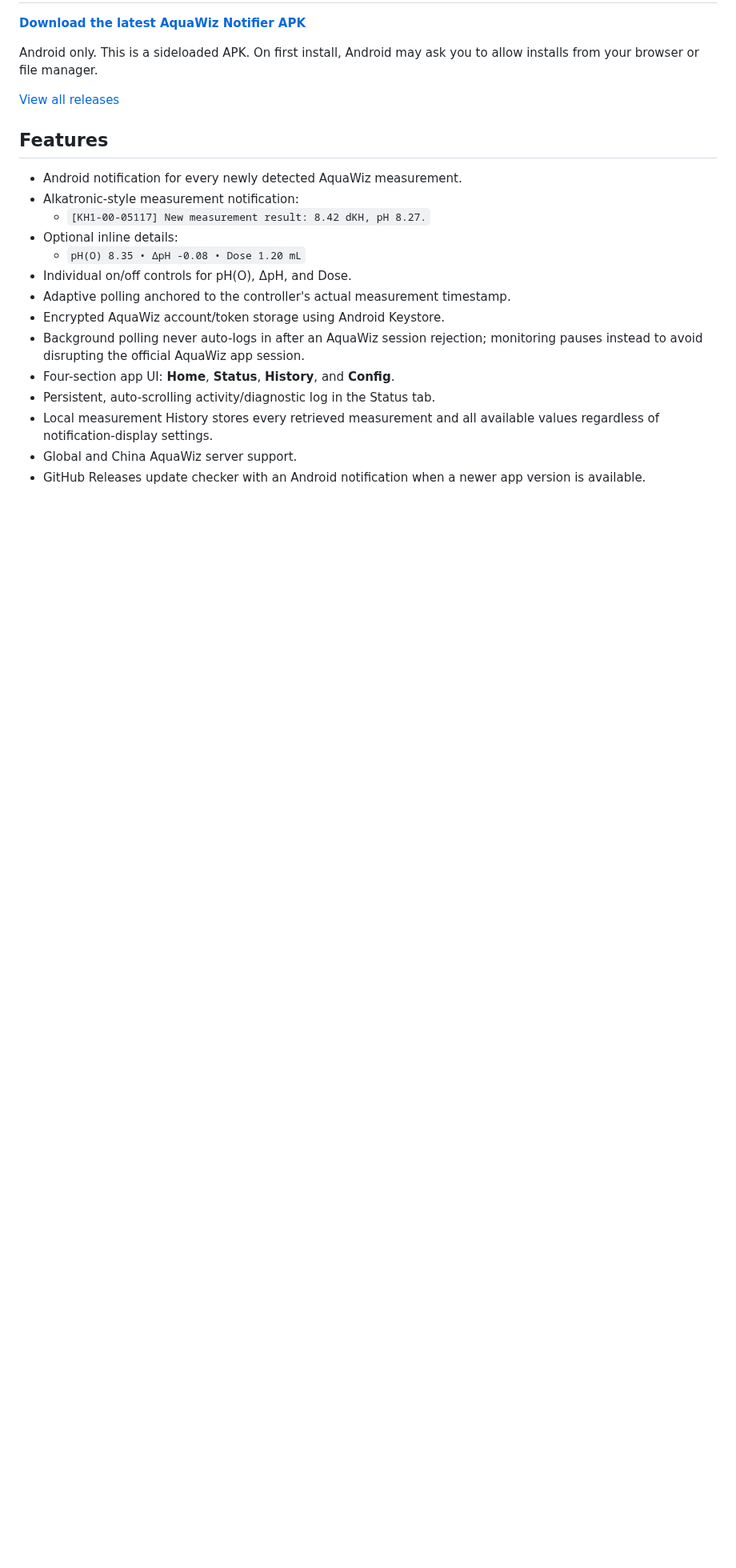
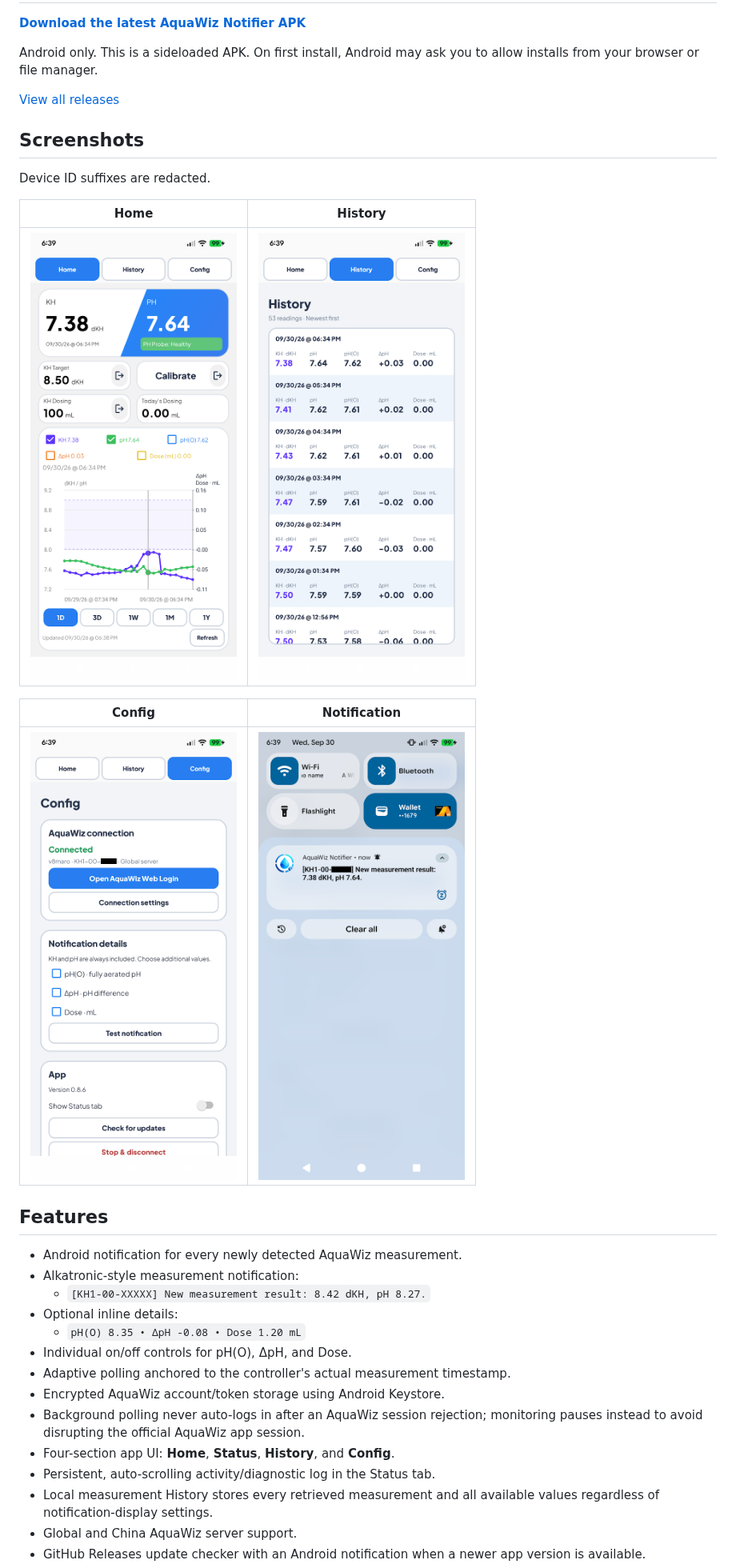
Before and after one commit to stevestokes/AquaWizNotificationsApp, a Markdown page: README.md, the part around the change. Shown at 80% size. Rendered like a GitHub page; pictures changed too: docs/screenshots/config.png (added), docs/screenshots/history.png (added), docs/screenshots/home.png (added); blank space fills up the shorter version.

Commit message:
Add README screenshot gallery with device suffix redacted

```diff
--- a/README.md
+++ b/README.md
@@ -16,11 +16,23 @@ Android only. This is a sideloaded APK. On first install, Android may ask you to
 
 [View all releases](https://github.com/stevestokes/AquaWizNotificationsApp/releases)
 
+## Screenshots
+
+Device ID suffixes are redacted.
+
+| Home | History |
+|:---:|:---:|
+| <img src="docs/screenshots/home.png" alt="Home dashboard with KH, pH, dosing and an interactive chart" width="280"> | <img src="docs/screenshots/history.png" alt="Measurement history with all five values" width="280"> |
+
+| Config | Notification |
+|:---:|:---:|
+| <img src="docs/screenshots/config.png" alt="Connection and notification settings with the device suffix redacted" width="280"> | <img src="docs/screenshots/notification.png" alt="Bold measurement notification with the device suffix redacted" width="280"> |
+
 ## Features
 
 - Android notification for every newly detected AquaWiz measurement.
 - Alkatronic-style measurement notification:
-  - `[KH1-00-05117] New measurement result: 8.42 dKH, pH 8.27.`
+  - `[KH1-00-XXXXX] New measurement result: 8.42 dKH, pH 8.27.`
 - Optional inline details:
   - `pH(O) 8.35 • ΔpH -0.08 • Dose 1.20 mL`
 - Individual on/off controls for pH(O), ΔpH, and Dose.
```
